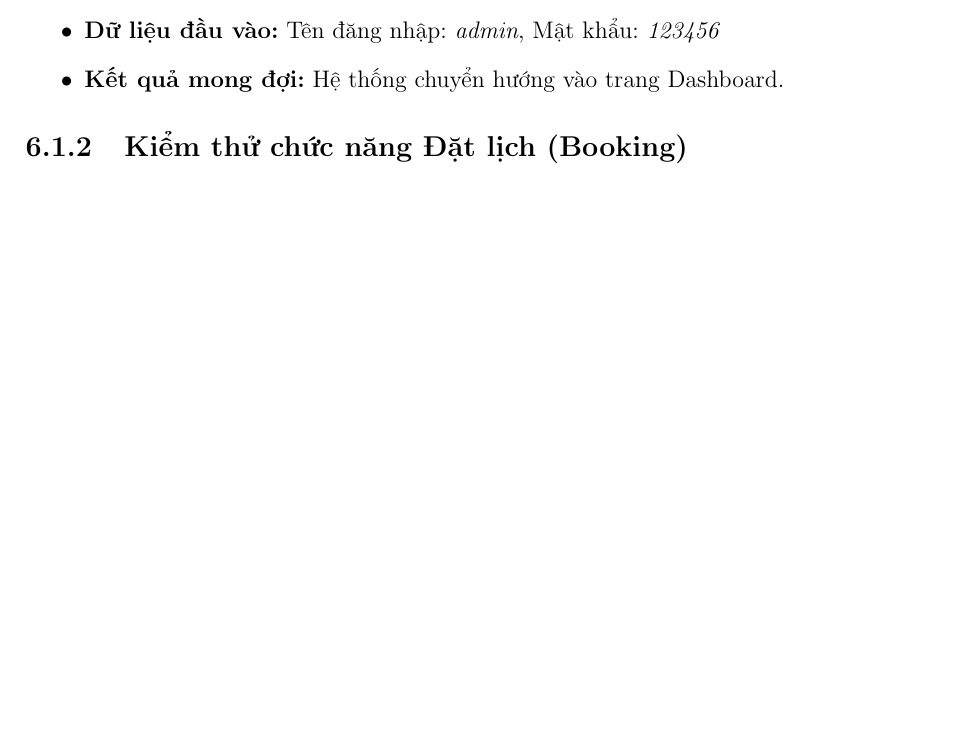
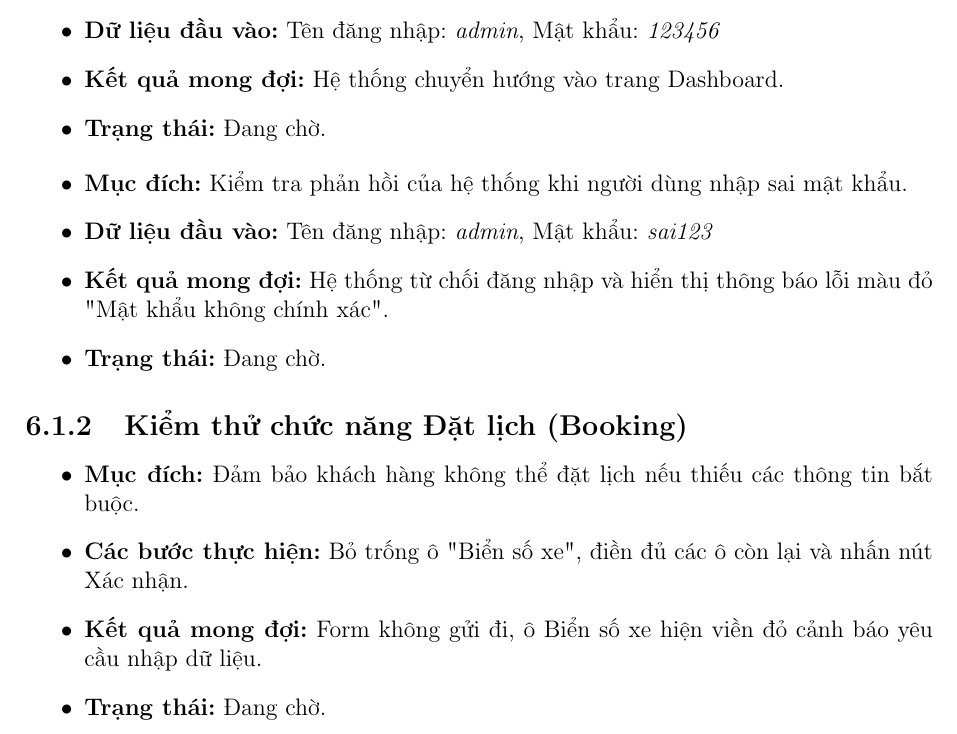
Before and after one commit to Kien2006ez/SWP391_AutoWashPro, a LaTeX document (report/main.tex, which reads report/chapters/06-testing.tex): part of page 14 of 16, cut so that both start at the same text, the shorter picture padded with empty space. Compiled offline with pdfLaTeX.

Commit message:
thêm kịch bản kiểm thử kan28

```diff
--- a/report/chapters/06-testing.tex
+++ b/report/chapters/06-testing.tex
@@ -1,11 +1,31 @@
 \chapter{Kiểm Thử Hệ Thống AutoWashPro}
+
 \section{Kịch bản kiểm thử (Test Cases)}
 
 \subsection{Kiểm thử chức năng Đăng nhập}
+
+% Kịch bản 1: Đăng nhập thành công (Của bạn)
 \begin{itemize}
     \item \textbf{Mục đích:} Kiểm tra xem người dùng có thể đăng nhập thành công với tài khoản hợp lệ không.
     \item \textbf{Dữ liệu đầu vào:} Tên đăng nhập: \textit{admin}, Mật khẩu: \textit{123456}
     \item \textbf{Kết quả mong đợi:} Hệ thống chuyển hướng vào trang Dashboard.
+    \item \textbf{Trạng thái:} Đang chờ.
+\end{itemize}
+
+% Kịch bản 2: Đăng nhập thất bại (Mình gợi ý thêm)
+\begin{itemize}
+    \item \textbf{Mục đích:} Kiểm tra phản hồi của hệ thống khi người dùng nhập sai mật khẩu.
+    \item \textbf{Dữ liệu đầu vào:} Tên đăng nhập: \textit{admin}, Mật khẩu: \textit{sai123}
+    \item \textbf{Kết quả mong đợi:} Hệ thống từ chối đăng nhập và hiển thị thông báo lỗi màu đỏ "Mật khẩu không chính xác".
+    \item \textbf{Trạng thái:} Đang chờ.
 \end{itemize}
 
 \subsection{Kiểm thử chức năng Đặt lịch (Booking)}
+
+% Kịch bản 3: Đặt lịch bỏ trống thông tin
+\begin{itemize}
+    \item \textbf{Mục đích:} Đảm bảo khách hàng không thể đặt lịch nếu thiếu các thông tin bắt buộc.
+    \item \textbf{Các bước thực hiện:} Bỏ trống ô "Biển số xe", điền đủ các ô còn lại và nhấn nút Xác nhận.
+    \item \textbf{Kết quả mong đợi:} Form không gửi đi, ô Biển số xe hiện viền đỏ cảnh báo yêu cầu nhập dữ liệu.
+    \item \textbf{Trạng thái:} Đang chờ.
+\end{itemize}
```
